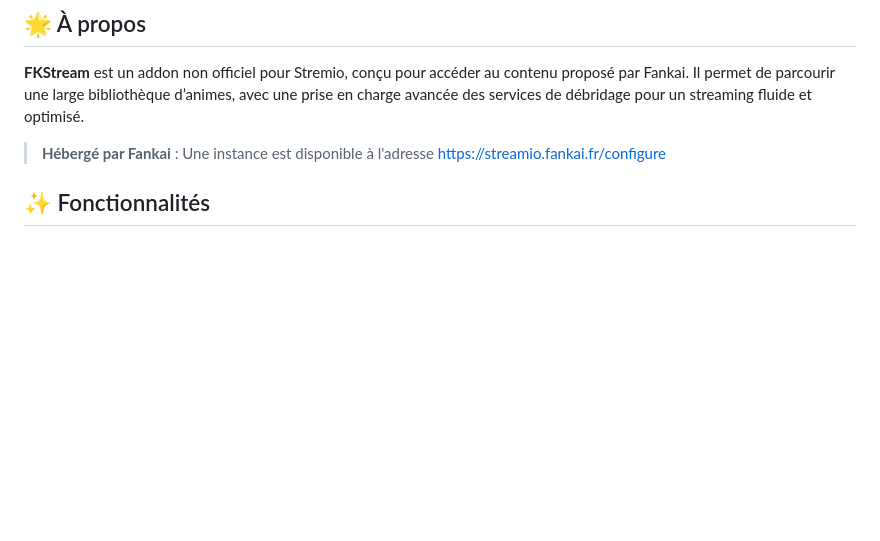
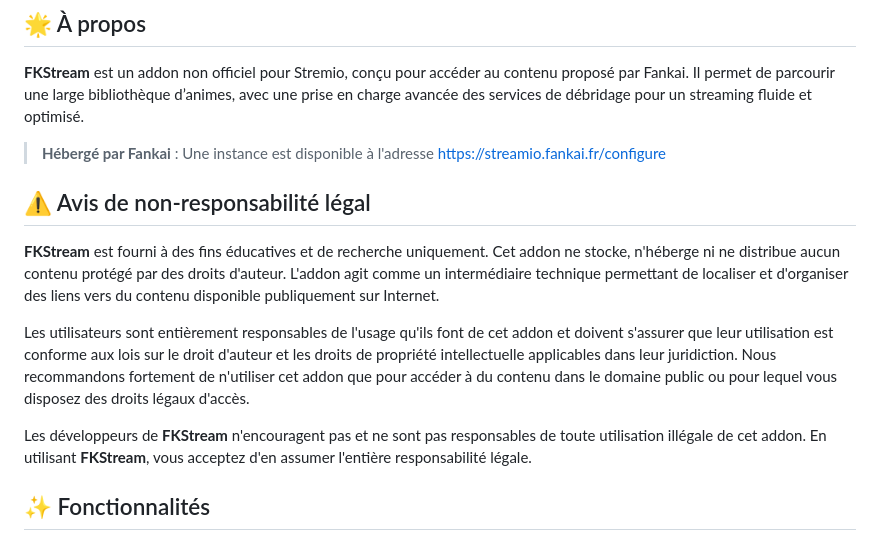
Before and after one commit to Dyhlio/fkstream, a Markdown page: README.md, the part around the change. Drawn GitHub-style; blank space fills up the shorter version.

```diff
--- a/README.md
+++ b/README.md
@@ -15,6 +15,14 @@
 **FKStream** est un addon non officiel pour Stremio, conçu pour accéder au contenu proposé par Fankai. Il permet de parcourir une large bibliothèque d’animes, avec une prise en charge avancée des services de débridage pour un streaming fluide et optimisé.
 
 > **Hébergé par Fankai** : Une instance est disponible à l'adresse https://streamio.fankai.fr/configure
+
+## ⚠️ Avis de non-responsabilité légal
+
+**FKStream** est fourni à des fins éducatives et de recherche uniquement. Cet addon ne stocke, n'héberge ni ne distribue aucun contenu protégé par des droits d'auteur. L'addon agit comme un intermédiaire technique permettant de localiser et d'organiser des liens vers du contenu disponible publiquement sur Internet.
+
+Les utilisateurs sont entièrement responsables de l'usage qu'ils font de cet addon et doivent s'assurer que leur utilisation est conforme aux lois sur le droit d'auteur et les droits de propriété intellectuelle applicables dans leur juridiction. Nous recommandons fortement de n'utiliser cet addon que pour accéder à du contenu dans le domaine public ou pour lequel vous disposez des droits légaux d'accès.
+
+Les développeurs de **FKStream** n'encouragent pas et ne sont pas responsables de toute utilisation illégale de cet addon. En utilisant **FKStream**, vous acceptez d'en assumer l'entière responsabilité légale.
 
 ## ✨ Fonctionnalités
 
```
